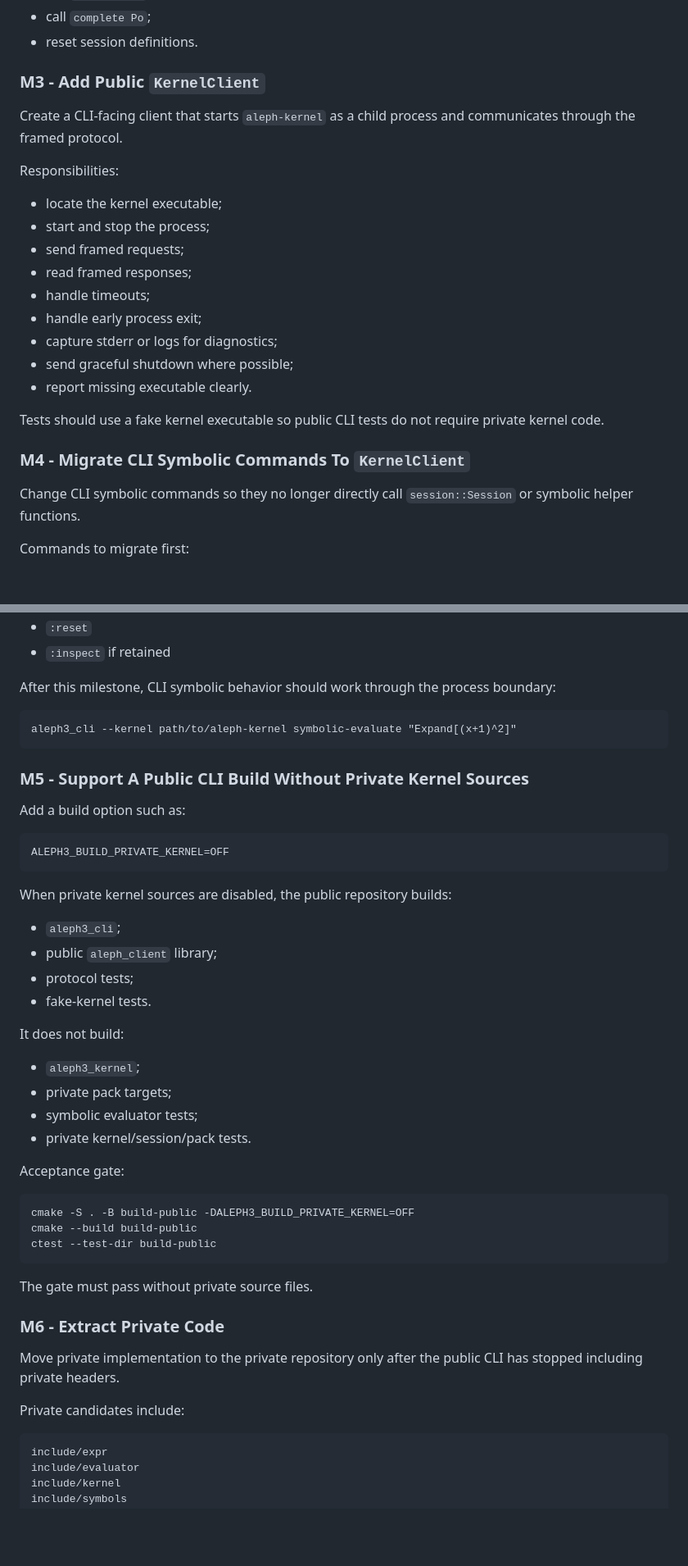
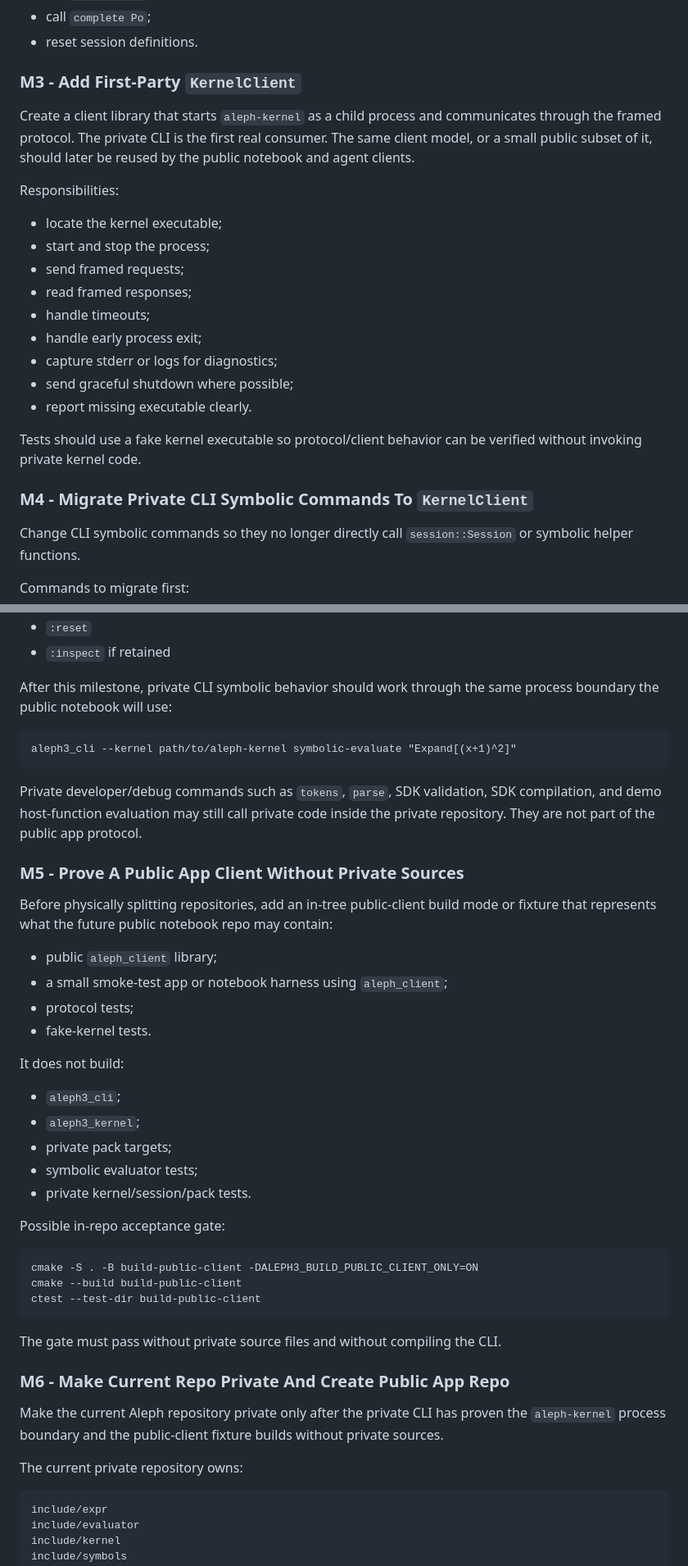
Before and after one commit to sergiorf/aleph3, a Markdown page: docs/public_private_cli_split_plan.md, 2 parts joined by grey strips. Shown at 82% size. Drawn GitHub-style; blank space fills up the shorter version.

````diff
--- a/docs/public_private_cli_split_plan.md
+++ b/docs/public_private_cli_split_plan.md
@@ -468,10 +496,12 @@ Focused tests:
 - call `complete Po`;
 - reset session definitions.
 
-### M3 - Add Public `KernelClient`
+### M3 - Add First-Party `KernelClient`
 
-Create a CLI-facing client that starts `aleph-kernel` as a child process and
-communicates through the framed protocol.
+Create a client library that starts `aleph-kernel` as a child process and
+communicates through the framed protocol. The private CLI is the first real
+consumer. The same client model, or a small public subset of it, should later
+be reused by the public notebook and agent clients.
 
 Responsibilities:
 
@@ -485,10 +515,10 @@ Responsibilities:
 - send graceful shutdown where possible;
 - report missing executable clearly.
 
-Tests should use a fake kernel executable so public CLI tests do not require
-private kernel code.
+Tests should use a fake kernel executable so protocol/client behavior can be
+verified without invoking private kernel code.
 
-### M4 - Migrate CLI Symbolic Commands To `KernelClient`
+### M4 - Migrate Private CLI Symbolic Commands To `KernelClient`
 
 Change CLI symbolic commands so they no longer directly call `session::Session`
 or symbolic helper functions.
@@ -506,51 +536,53 @@ Commands to migrate first:
 - `:reset`
 - `:inspect` if retained
 
-After this milestone, CLI symbolic behavior should work through the process
-boundary:
+After this milestone, private CLI symbolic behavior should work through the
+same process boundary the public notebook will use:
 
 ```text
 aleph3_cli --kernel path/to/aleph-kernel symbolic-evaluate "Expand[(x+1)^2]"
 ```
 
-### M5 - Support A Public CLI Build Without Private Kernel Sources
+Private developer/debug commands such as `tokens`, `parse`, SDK validation,
+SDK compilation, and demo host-function evaluation may still call private code
+inside the private repository. They are not part of the public app protocol.
 
-Add a build option such as:
+### M5 - Prove A Public App Client Without Private Sources
 
-```text
-ALEPH3_BUILD_PRIVATE_KERNEL=OFF
-```
+Before physically splitting repositories, add an in-tree public-client build
+mode or fixture that represents what the future public notebook repo may
+contain:
 
-When private kernel sources are disabled, the public repository builds:
-
-- `aleph3_cli`;
 - public `aleph_client` library;
+- a small smoke-test app or notebook harness using `aleph_client`;
 - protocol tests;
 - fake-kernel tests.
 
 It does not build:
 
+- `aleph3_cli`;
 - `aleph3_kernel`;
 - private pack targets;
 - symbolic evaluator tests;
 - private kernel/session/pack tests.
 
-Acceptance gate:
+Possible in-repo acceptance gate:
 
 ```text
-cmake -S . -B build-public -DALEPH3_BUILD_PRIVATE_KERNEL=OFF
-cmake --build build-public
-ctest --test-dir build-public
+cmake -S . -B build-public-client -DALEPH3_BUILD_PUBLIC_CLIENT_ONLY=ON
+cmake --build build-public-client
+ctest --test-dir build-public-client
 ```
 
-The gate must pass without private source files.
+The gate must pass without private source files and without compiling the CLI.
 
-### M6 - Extract Private Code
+### M6 - Make Current Repo Private And Create Public App Repo
 
-Move private implementation to the private repository only after the public
-CLI has stopped including private headers.
+Make the current Aleph repository private only after the private CLI has proven
+the `aleph-kernel` process boundary and the public-client fixture builds
+without private sources.
 
-Private candidates include:
+The current private repository owns:
 
 ```text
 include/expr
````
Also changed, not shown: other parts of docs/public_private_cli_split_plan.md (+152 -113 lines), docs/README.md (+3 -3 lines).
